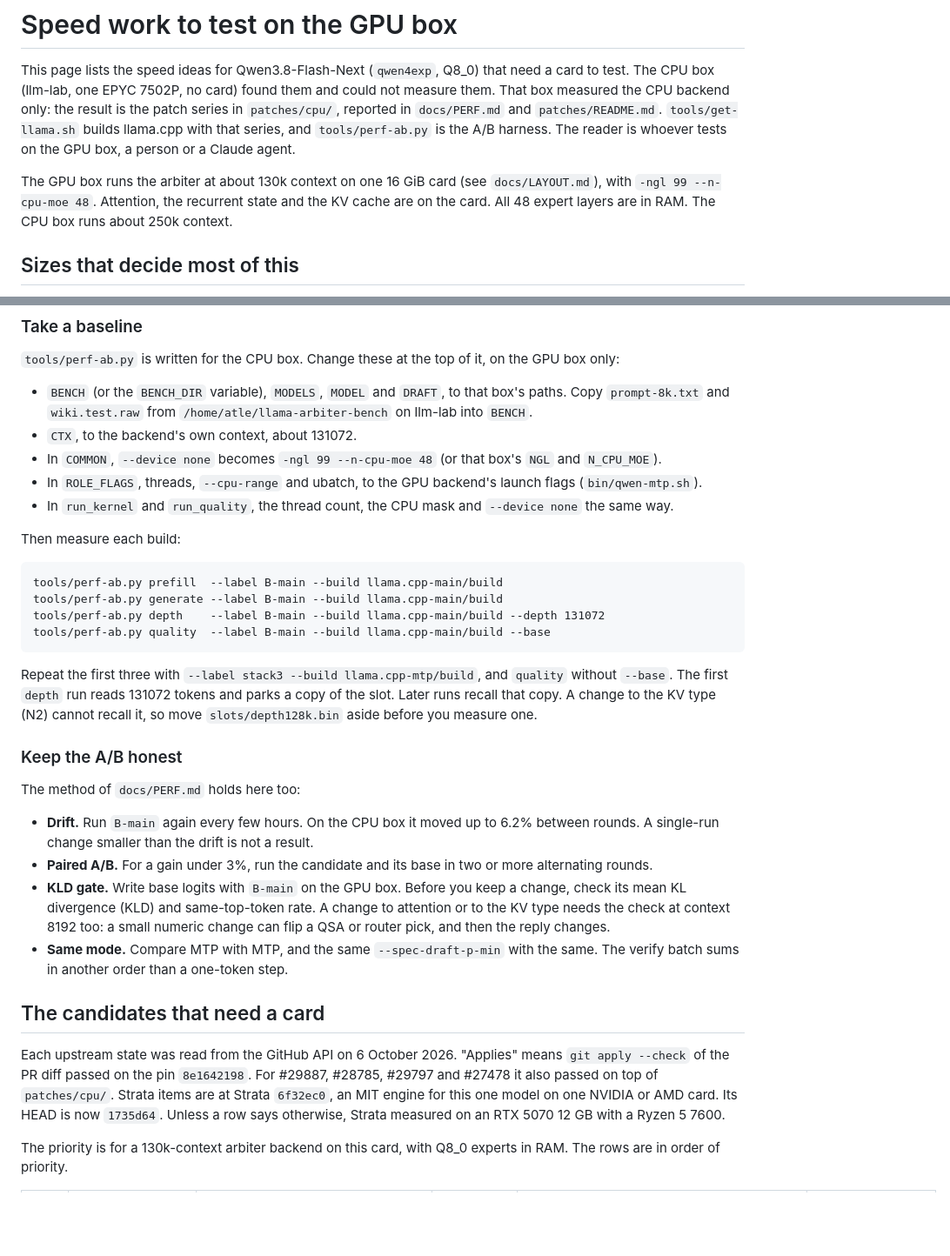
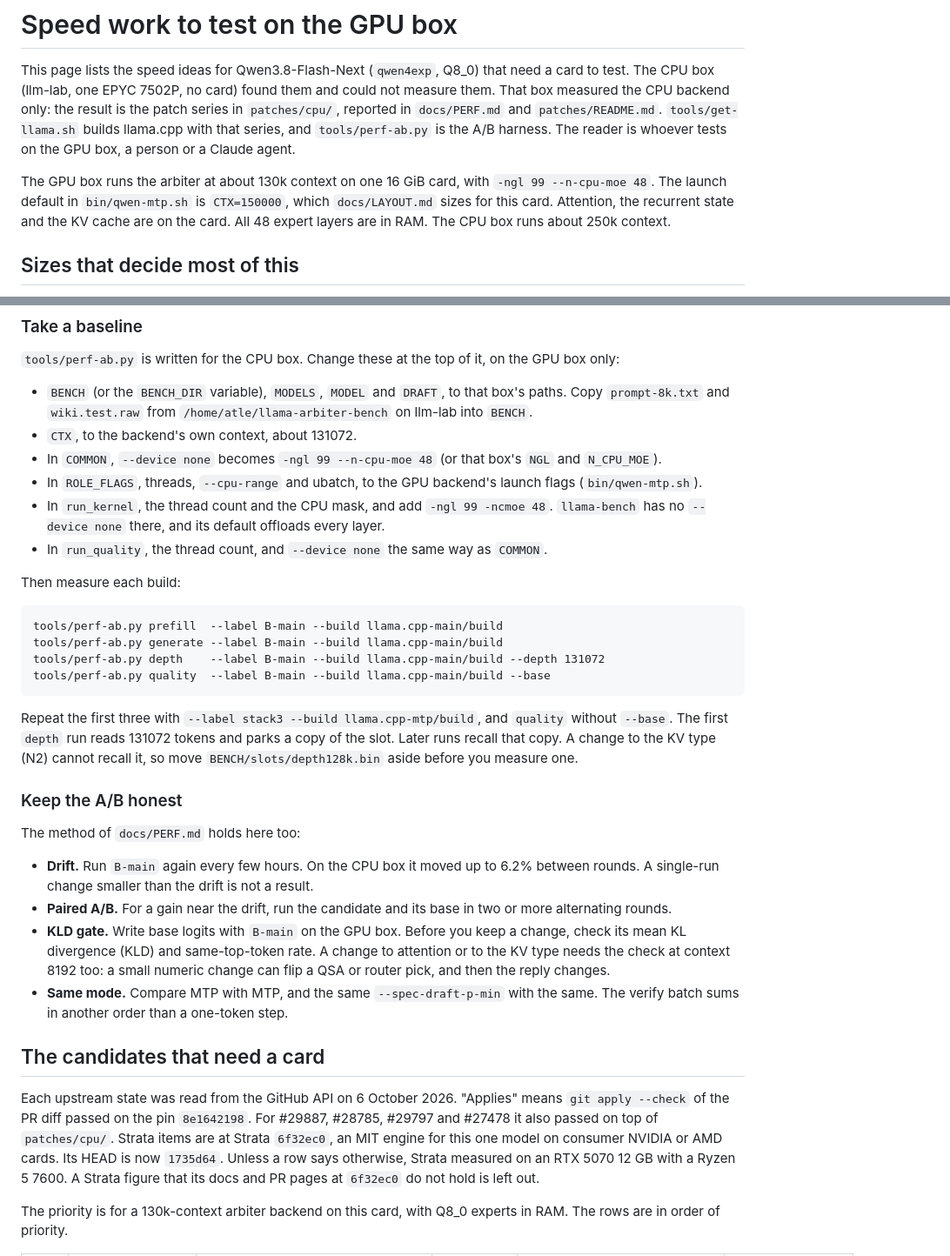
Before and after one commit to Vortiago/llama-arbiter, a Markdown page: docs/GPU-FOLLOWUPS.md, 2 parts joined by grey strips. Shown at 87% size. Rendered like a GitHub page; blank space fills up the shorter version.

```diff
--- a/docs/GPU-FOLLOWUPS.md
+++ b/docs/GPU-FOLLOWUPS.md
@@ -8,10 +8,11 @@ is the patch series in `patches/cpu/`, reported in `docs/PERF.md` and
 and `tools/perf-ab.py` is the A/B harness. The reader is whoever tests on the
 GPU box, a person or a Claude agent.
 
-The GPU box runs the arbiter at about 130k context on one 16 GiB card (see
-`docs/LAYOUT.md`), with `-ngl 99 --n-cpu-moe 48`. Attention, the recurrent
-state and the KV cache are on the card. All 48 expert layers are in RAM. The
-CPU box runs about 250k context.
+The GPU box runs the arbiter at about 130k context on one 16 GiB card, with
+`-ngl 99 --n-cpu-moe 48`. The launch default in `bin/qwen-mtp.sh` is
+`CTX=150000`, which `docs/LAYOUT.md` sizes for this card. Attention, the
+recurrent state and the KV cache are on the card. All 48 expert layers are in
+RAM. The CPU box runs about 250k context.
 
 ## Sizes that decide most of this
 
@@ -94,8 +95,11 @@ on the GPU box only:
   `NGL` and `N_CPU_MOE`).
 - In `ROLE_FLAGS`, threads, `--cpu-range` and ubatch, to the GPU backend's
   launch flags (`bin/qwen-mtp.sh`).
-- In `run_kernel` and `run_quality`, the thread count, the CPU mask and
-  `--device none` the same way.
+- In `run_kernel`, the thread count and the CPU mask, and add
+  `-ngl 99 -ncmoe 48`. `llama-bench` has no `--device none` there, and its
+  default offloads every layer.
+- In `run_quality`, the thread count, and `--device none` the same way as
+  `COMMON`.
 
 Then measure each build:
 
@@ -107,7 +111,8 @@ Then measure each build:
 Repeat the first three with `--label stack3 --build llama.cpp-mtp/build`, and
 `quality` without `--base`. The first `depth` run reads 131072 tokens and parks
 a copy of the slot. Later runs recall that copy. A change to the KV type (N2)
-cannot recall it, so move `slots/depth128k.bin` aside before you measure one.
+cannot recall it, so move `BENCH/slots/depth128k.bin` aside before you
+measure one.
 
 ### Keep the A/B honest
 
@@ -116,8 +121,8 @@ The method of `docs/PERF.md` holds here too:
 - **Drift.** Run `B-main` again every few hours. On the CPU box it moved up to
   6.2% between rounds. A single-run change smaller than the drift is not a
   result.
-- **Paired A/B.** For a gain under 3%, run the candidate and its base in two
-  or more alternating rounds.
+- **Paired A/B.** For a gain near the drift, run the candidate and its base in
+  two or more alternating rounds.
 - **KLD gate.** Write base logits with `B-main` on the GPU box. Before you keep
   a change, check its mean KL divergence (KLD) and same-top-token rate. A
   change to attention or to the KV type needs the check at context 8192 too:
@@ -131,9 +136,10 @@ The method of `docs/PERF.md` holds here too:
 Each upstream state was read from the GitHub API on 6 October 2026. "Applies"
 means `git apply --check` of the PR diff passed on the pin `8e1642198`. For
 #29887, #28785, #29797 and #27478 it also passed on top of `patches/cpu/`.
-Strata items are at Strata `6f32ec0`, an MIT engine for this one model on one
-NVIDIA or AMD card. Its HEAD is now `1735d64`. Unless a row says otherwise,
-Strata measured on an RTX 5070 12 GB with a Ryzen 5 7600.
+Strata items are at Strata `6f32ec0`, an MIT engine for this one model on
+consumer NVIDIA or AMD cards. Its HEAD is now `1735d64`. Unless a row says
+otherwise, Strata measured on an RTX 5070 12 GB with a Ryzen 5 7600. A Strata
+figure that its docs and PR pages at `6f32ec0` do not hold is left out.
 
 The priority is for a 130k-context arbiter backend on this card, with Q8_0
 experts in RAM. The rows are in order of priority.
```
Also changed, not shown: other parts of docs/GPU-FOLLOWUPS.md (+29 -26 lines).
